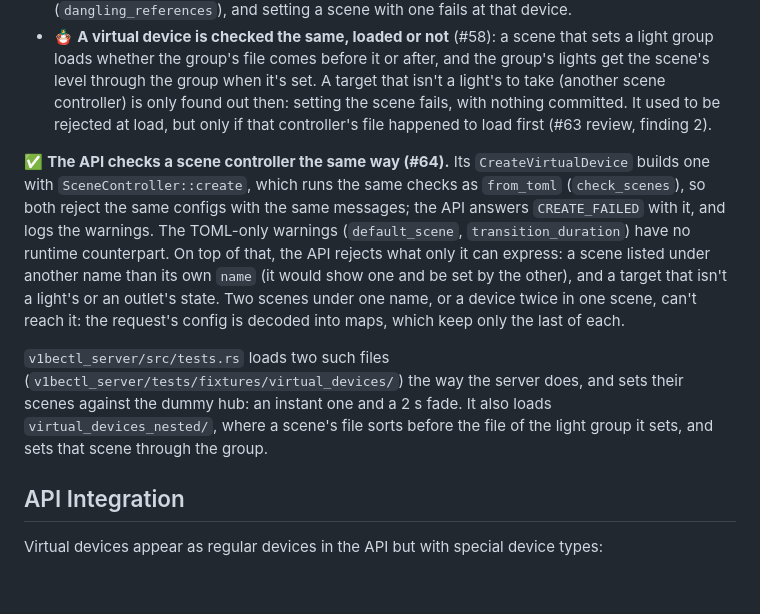
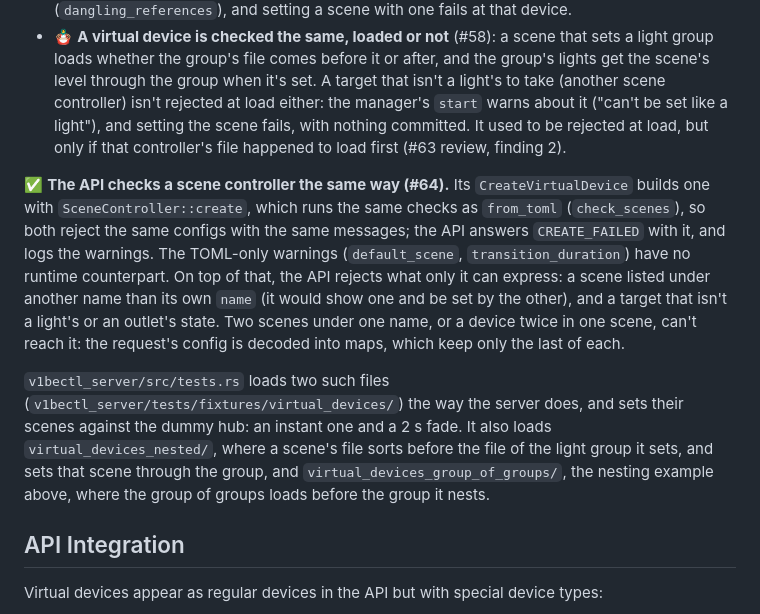
Before and after one commit to vibec0re/vibectl, a Markdown page: docs/VIRTUAL_DEVICES.md, the part around one of its changes. Rendered like a GitHub page; blank space fills up the shorter version.

```diff
--- a/docs/VIRTUAL_DEVICES.md
+++ b/docs/VIRTUAL_DEVICES.md
@@ -892,9 +922,10 @@ types:
   that sets a light group loads whether the group's file comes before it or
   after, and the group's lights get the scene's level through the group when
   it's set. A target that isn't a light's to take (another scene
-  controller) is only found out then: setting the scene fails, with nothing
-  committed. It used to be rejected at load, but only if that controller's
-  file happened to load first (#63 review, finding 2).
+  controller) isn't rejected at load either: the manager's `start` warns
+  about it ("can't be set like a light"), and setting the scene fails, with
+  nothing committed. It used to be rejected at load, but only if that
+  controller's file happened to load first (#63 review, finding 2).
 
 ✅ **The API checks a scene controller the same way (#64).** Its
 `CreateVirtualDevice` builds one with `SceneController::create`, which runs
@@ -912,7 +943,9 @@ maps, which keep only the last of each.
 (`v1bectl_server/tests/fixtures/virtual_devices/`) the way the server does,
 and sets their scenes against the dummy hub: an instant one and a 2 s fade.
 It also loads `virtual_devices_nested/`, where a scene's file sorts before
-the file of the light group it sets, and sets that scene through the group.
+the file of the light group it sets, and sets that scene through the group,
+and `virtual_devices_group_of_groups/`, the nesting example above, where the
+group of groups loads before the group it nests.
 
 ## API Integration
 
```
Also changed, not shown: other parts of docs/VIRTUAL_DEVICES.md (+97 -67 lines).
